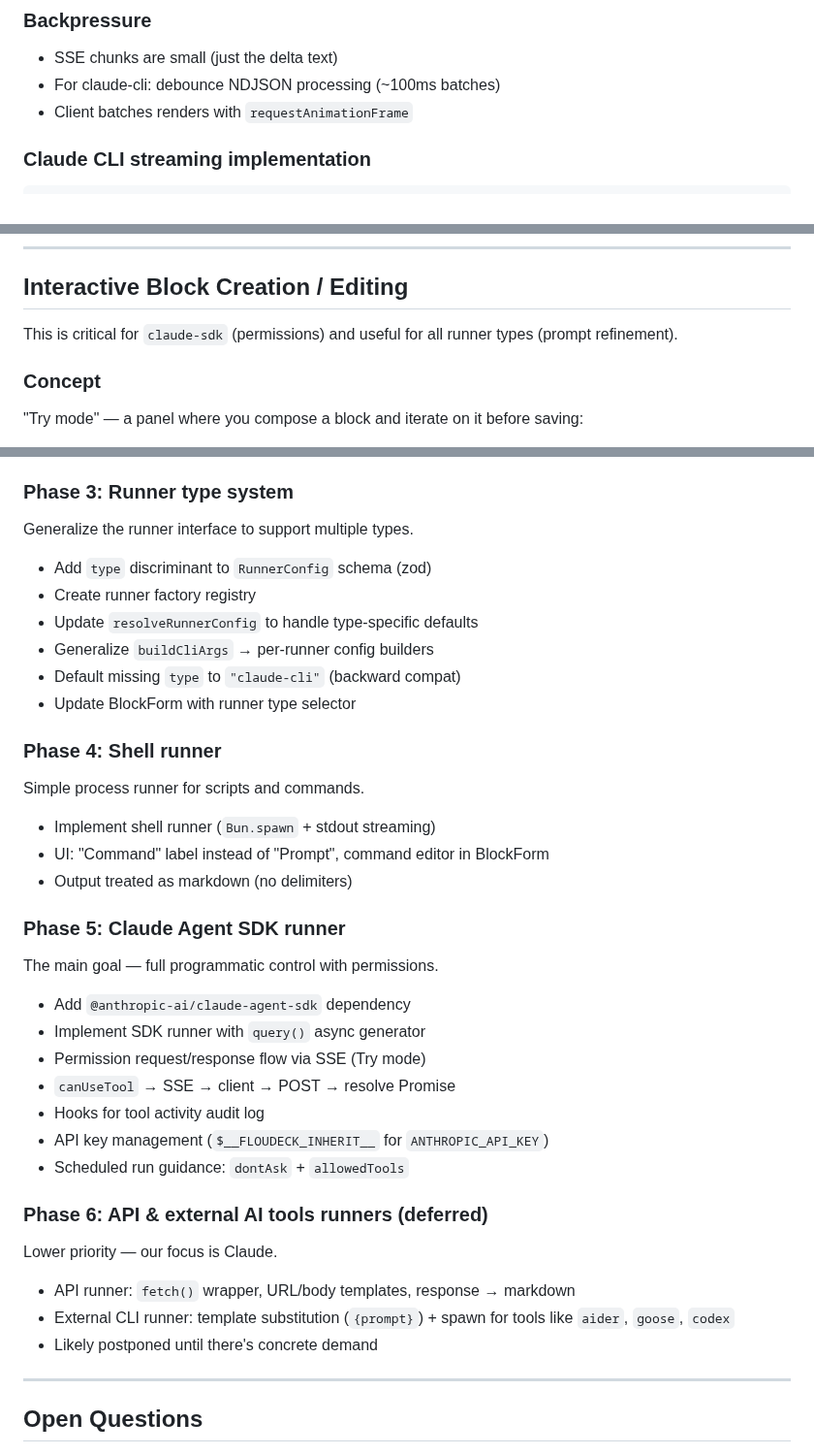
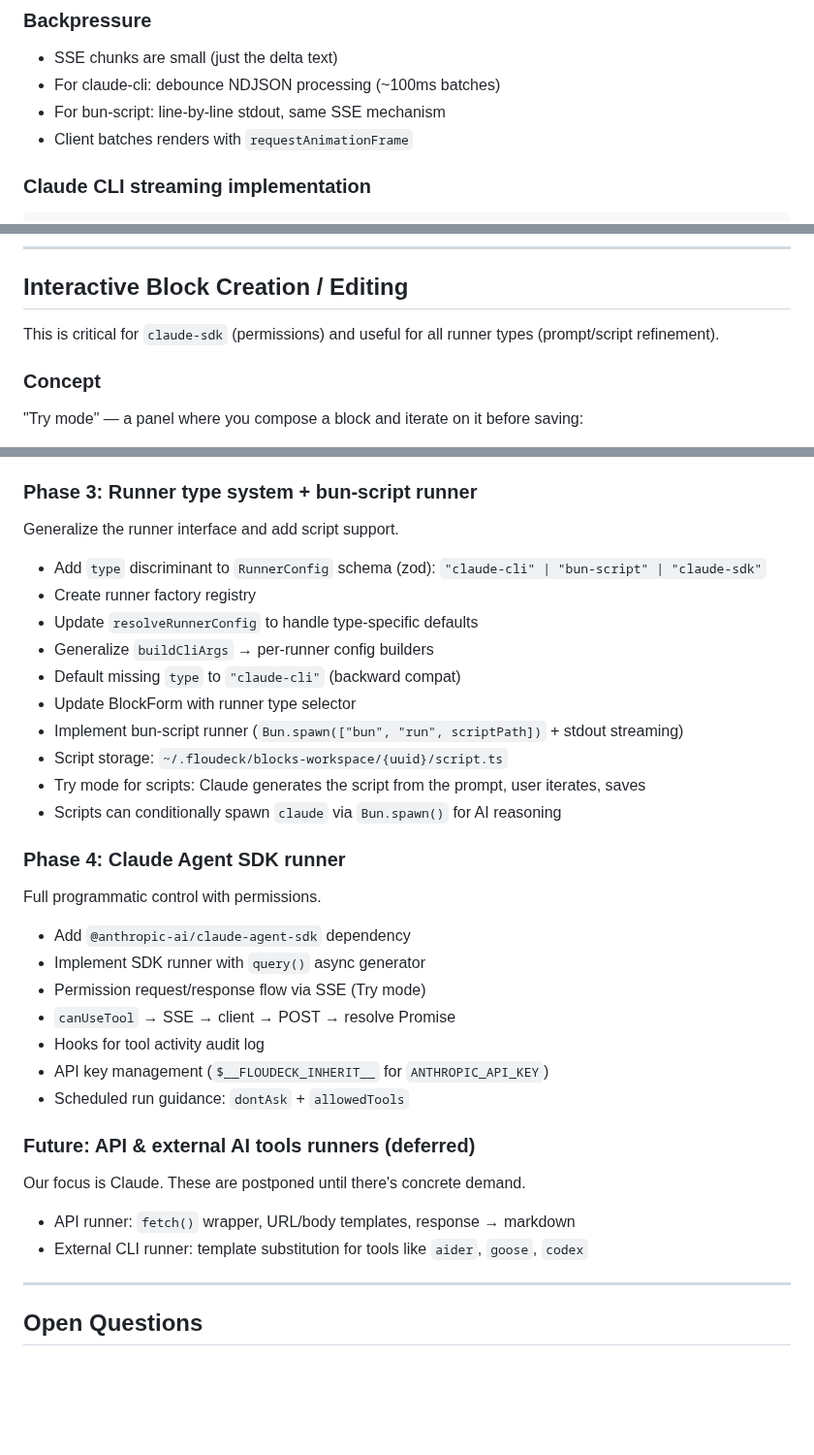
Before and after one commit to jiri-prokop-pb/floudeck, a Markdown page: docs/design-block-runners.md, 3 parts joined by grey strips. Shown at 97% size. Rendered like a GitHub page; blank space fills up the shorter version.

```diff
--- a/docs/design-block-runners.md
+++ b/docs/design-block-runners.md
@@ -291,6 +287,7 @@ Partial output is **in-memory only** (a `Map<blockId, string>` in the scheduler)
 
 - SSE chunks are small (just the delta text)
 - For claude-cli: debounce NDJSON processing (~100ms batches)
+- For bun-script: line-by-line stdout, same SSE mechanism
 - Client batches renders with `requestAnimationFrame`
 
 ### Claude CLI streaming implementation
@@ -403,7 +400,7 @@ for await (const message of q) {
 
 ## Interactive Block Creation / Editing
 
-This is critical for `claude-sdk` (permissions) and useful for all runner types (prompt refinement).
+This is critical for `claude-sdk` (permissions) and useful for all runner types (prompt/script refinement).
 
 ### Concept
 
@@ -603,23 +593,21 @@ Streaming output for both Try mode and the main feed.
 - Client renders streaming output in `BlockBody` (feed) and Try panel
 - No DB schema changes
 
-### Phase 3: Runner type system
-Generalize the runner interface to support multiple types.
-- Add `type` discriminant to `RunnerConfig` schema (zod)
+### Phase 3: Runner type system + bun-script runner
+Generalize the runner interface and add script support.
+- Add `type` discriminant to `RunnerConfig` schema (zod): `"claude-cli" | "bun-script" | "claude-sdk"`
 - Create runner factory registry
 - Update `resolveRunnerConfig` to handle type-specific defaults
 - Generalize `buildCliArgs` → per-runner config builders
 - Default missing `type` to `"claude-cli"` (backward compat)
 - Update BlockForm with runner type selector
+- Implement bun-script runner (`Bun.spawn(["bun", "run", scriptPath])` + stdout streaming)
+- Script storage: `~/.floudeck/blocks-workspace/{uuid}/script.ts`
+- Try mode for scripts: Claude generates the script from the prompt, user iterates, saves
+- Scripts can conditionally spawn `claude` via `Bun.spawn()` for AI reasoning
 
-### Phase 4: Shell runner
-Simple process runner for scripts and commands.
-- Implement shell runner (`Bun.spawn` + stdout streaming)
-- UI: "Command" label instead of "Prompt", command editor in BlockForm
-- Output treated as markdown (no delimiters)
-
-### Phase 5: Claude Agent SDK runner
-The main goal — full programmatic control with permissions.
+### Phase 4: Claude Agent SDK runner
+Full programmatic control with permissions.
 - Add `@anthropic-ai/claude-agent-sdk` dependency
 - Implement SDK runner with `query()` async generator
 - Permission request/response flow via SSE (Try mode)
@@ -628,11 +616,10 @@ The main goal — full programmatic control with permissions.
 - API key management (`$__FLOUDECK_INHERIT__` for `ANTHROPIC_API_KEY`)
 - Scheduled run guidance: `dontAsk` + `allowedTools`
 
-### Phase 6: API & external AI tools runners (deferred)
-Lower priority — our focus is Claude.
+### Future: API & external AI tools runners (deferred)
+Our focus is Claude. These are postponed until there's concrete demand.
 - API runner: `fetch()` wrapper, URL/body templates, response → markdown
-- External CLI runner: template substitution (`{prompt}`) + spawn for tools like `aider`, `goose`, `codex`
-- Likely postponed until there's concrete demand
+- External CLI runner: template substitution for tools like `aider`, `goose`, `codex`
 
 ---
 
```
Also changed, not shown: other parts of docs/design-block-runners.md (+66 -89 lines), TODO.md (+3 -4 lines).
